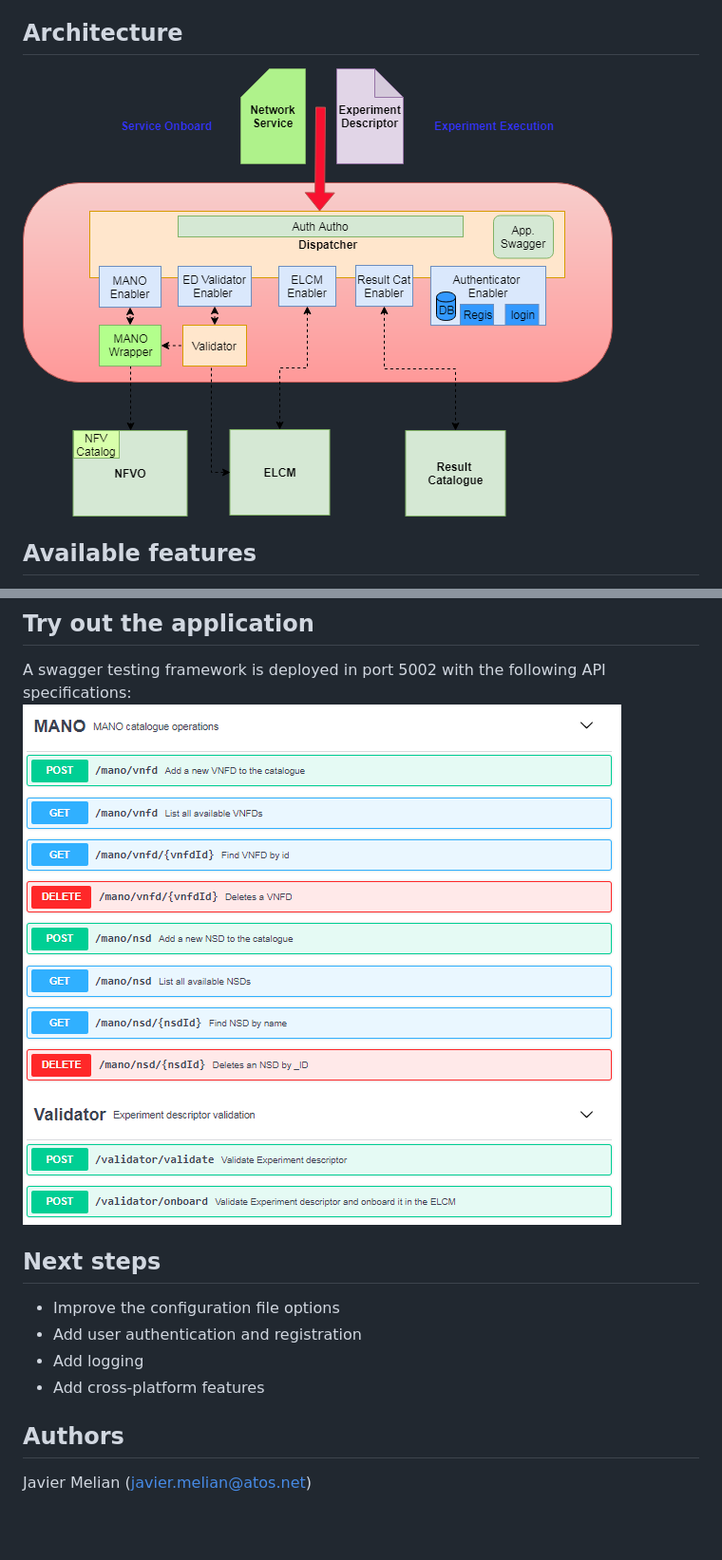
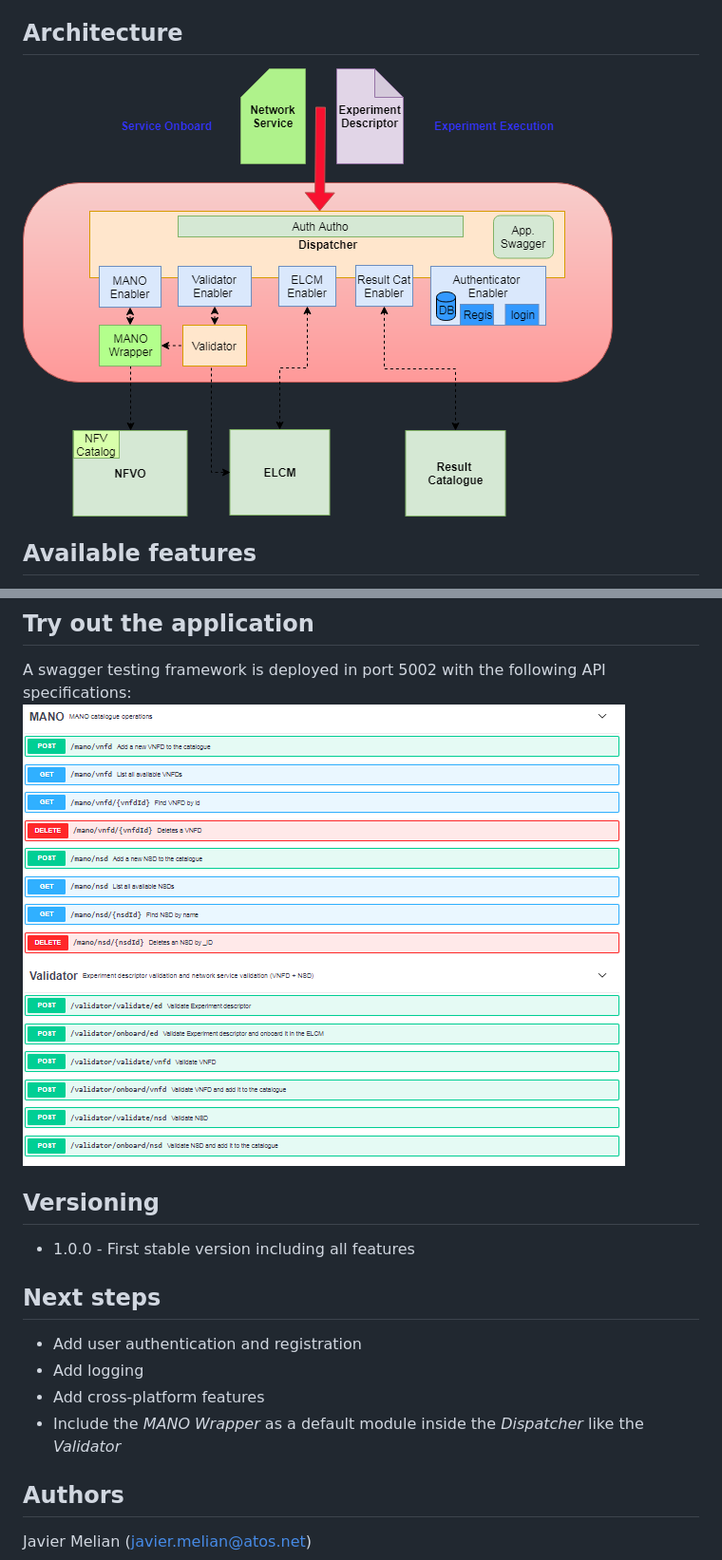
Before and after one commit to 5genesis/Dispatcher, a Markdown page: README.md, 2 parts joined by grey strips. Shown: that part at 95% size. Drawn GitHub-style; pictures changed too: images/dispatcher_arch.png, images/swagger.PNG; blank space fills up the shorter version.

```diff
--- a/README.md
+++ b/README.md
@@ -101,11 +102,14 @@ To stop the Dispatcher service just run the following:
 A swagger testing framework is deployed in port 5002 with the following API specifications:
 ![](./images/swagger.PNG)
 
+## Versioning
+- 1.0.0 - First stable version including all features
+
 ## Next steps
-- Improve the configuration file options
 - Add user authentication and registration
 - Add logging
 - Add cross-platform features
+- Include the *MANO Wrapper* as a default module inside the *Dispatcher* like the *Validator*
 
 ## Authors
 Javier Melian (javier.melian@atos.net)
```
Also changed, not shown: other parts of README.md (+6 -5 lines), validator/README.md (+8 -1 lines), 1 other file.
